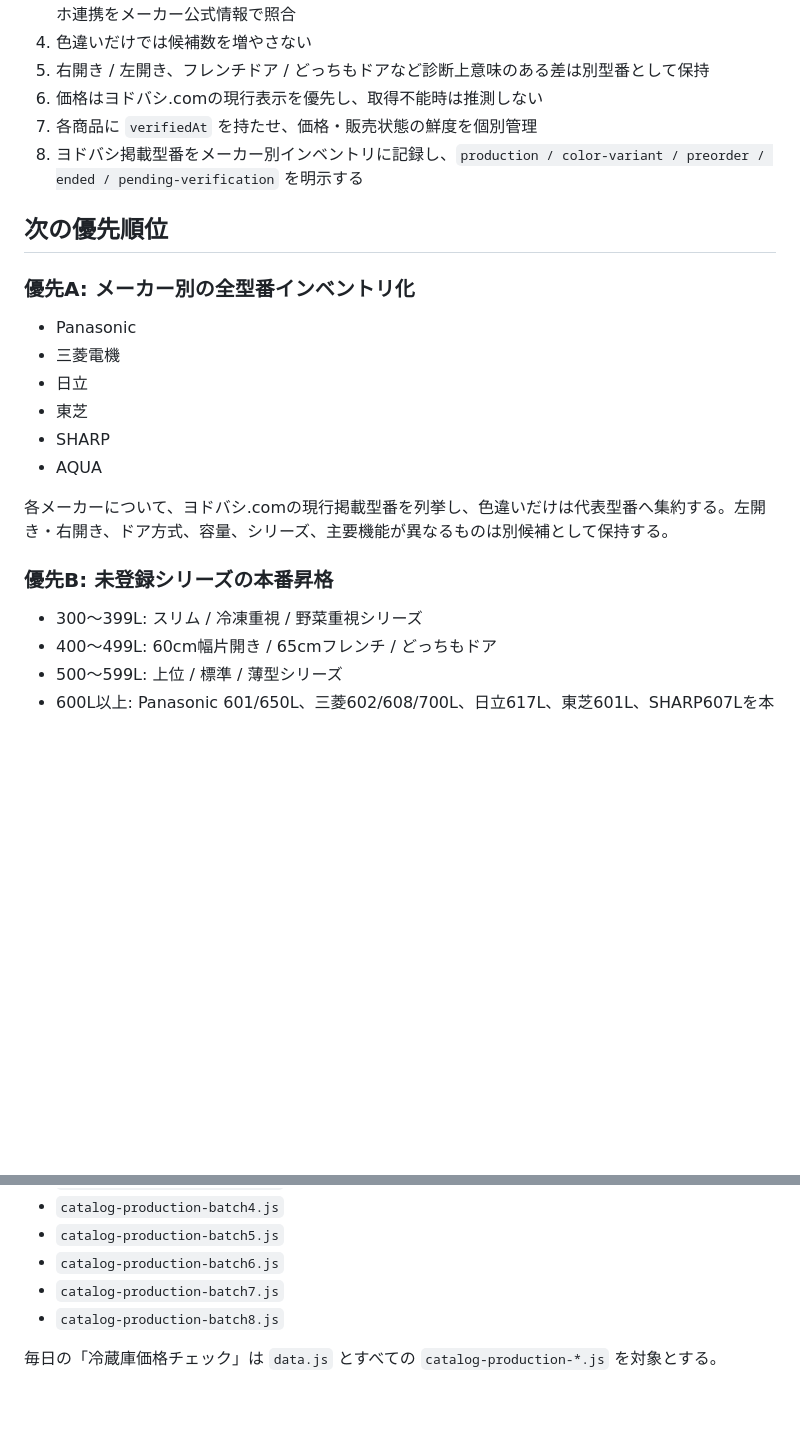
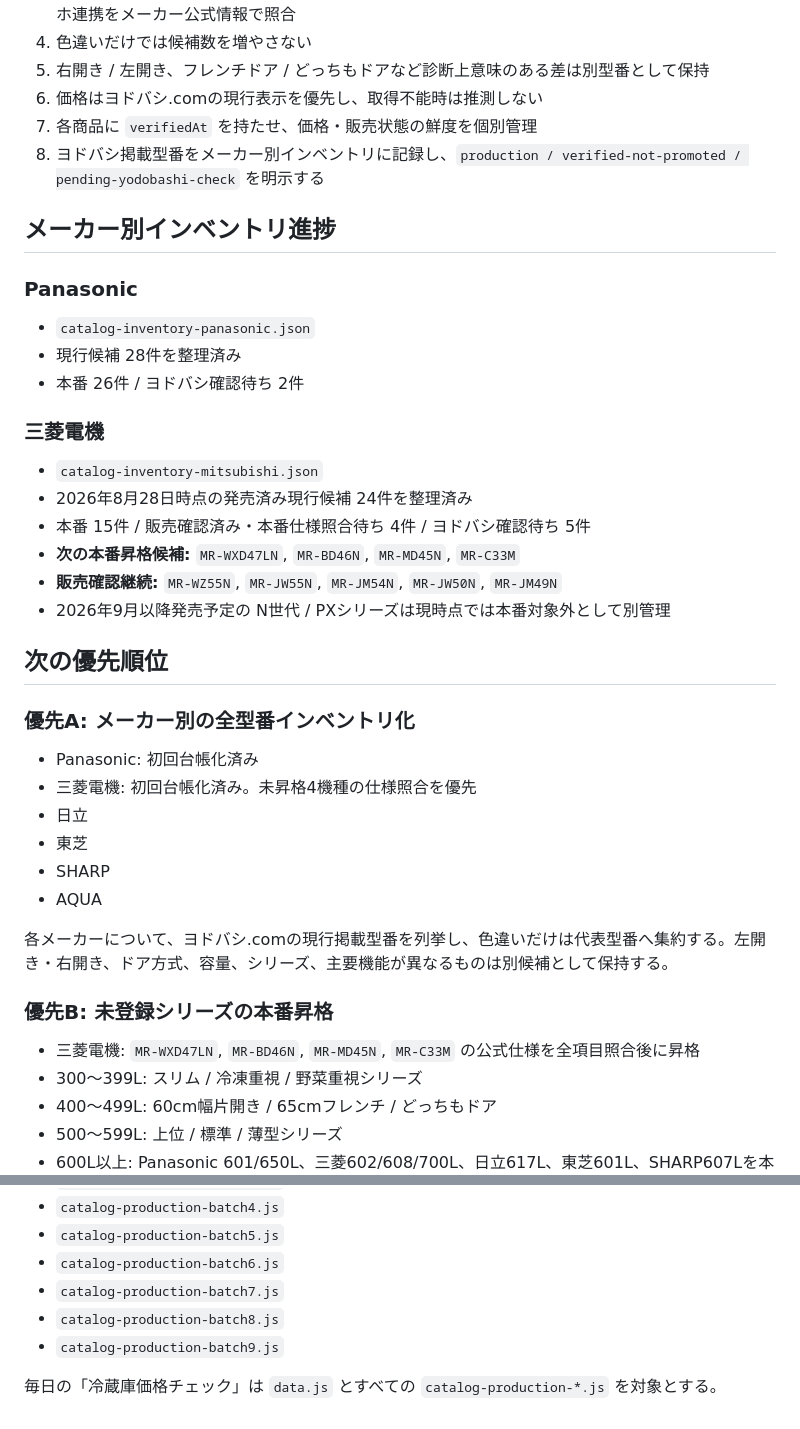
Before and after one commit to tasogare87-star/ai-fridge-diagnosis-v83, a Markdown page: CATALOG_COVERAGE.md, 2 parts joined by grey strips. Drawn GitHub-style; blank space fills up the shorter version.

Commit message:
Track Mitsubishi catalog inventory progress

```diff
--- a/CATALOG_COVERAGE.md
+++ b/CATALOG_COVERAGE.md
@@ -38,13 +38,28 @@
 5. 右開き / 左開き、フレンチドア / どっちもドアなど診断上意味のある差は別型番として保持
 6. 価格はヨドバシ.comの現行表示を優先し、取得不能時は推測しない
 7. 各商品に `verifiedAt` を持たせ、価格・販売状態の鮮度を個別管理
-8. ヨドバシ掲載型番をメーカー別インベントリに記録し、`production / color-variant / preorder / ended / pending-verification` を明示する
+8. ヨドバシ掲載型番をメーカー別インベントリに記録し、`production / verified-not-promoted / pending-yodobashi-check` を明示する
+
+## メーカー別インベントリ進捗
+
+### Panasonic
+- `catalog-inventory-panasonic.json`
+- 現行候補 28件を整理済み
+- 本番 26件 / ヨドバシ確認待ち 2件
+
+### 三菱電機
+- `catalog-inventory-mitsubishi.json`
+- 2026年8月28日時点の発売済み現行候補 24件を整理済み
+- 本番 15件 / 販売確認済み・本番仕様照合待ち 4件 / ヨドバシ確認待ち 5件
+- **次の本番昇格候補:** `MR-WXD47LN`, `MR-BD46N`, `MR-MD45N`, `MR-C33M`
+- **販売確認継続:** `MR-WZ55N`, `MR-JW55N`, `MR-JM54N`, `MR-JW50N`, `MR-JM49N`
+- 2026年9月以降発売予定の N世代 / PXシリーズは現時点では本番対象外として別管理
 
 ## 次の優先順位
 
 ### 優先A: メーカー別の全型番インベントリ化
-- Panasonic
-- 三菱電機
+- Panasonic: 初回台帳化済み
+- 三菱電機: 初回台帳化済み。未昇格4機種の仕様照合を優先
 - 日立
 - 東芝
 - SHARP
@@ -53,6 +68,7 @@
 各メーカーについて、ヨドバシ.comの現行掲載型番を列挙し、色違いだけは代表型番へ集約する。左開き・右開き、ドア方式、容量、シリーズ、主要機能が異なるものは別候補として保持する。
 
 ### 優先B: 未登録シリーズの本番昇格
+- 三菱電機: `MR-WXD47LN`, `MR-BD46N`, `MR-MD45N`, `MR-C33M` の公式仕様を全項目照合後に昇格
 - 300～399L: スリム / 冷凍重視 / 野菜重視シリーズ
 - 400～499L: 60cm幅片開き / 65cmフレンチ / どっちもドア
 - 500～599L: 上位 / 標準 / 薄型シリーズ
@@ -69,5 +85,6 @@
 - `catalog-production-batch6.js`
 - `catalog-production-batch7.js`
 - `catalog-production-batch8.js`
+- `catalog-production-batch9.js`
 
 毎日の「冷蔵庫価格チェック」は `data.js` とすべての `catalog-production-*.js` を対象とする。
```
